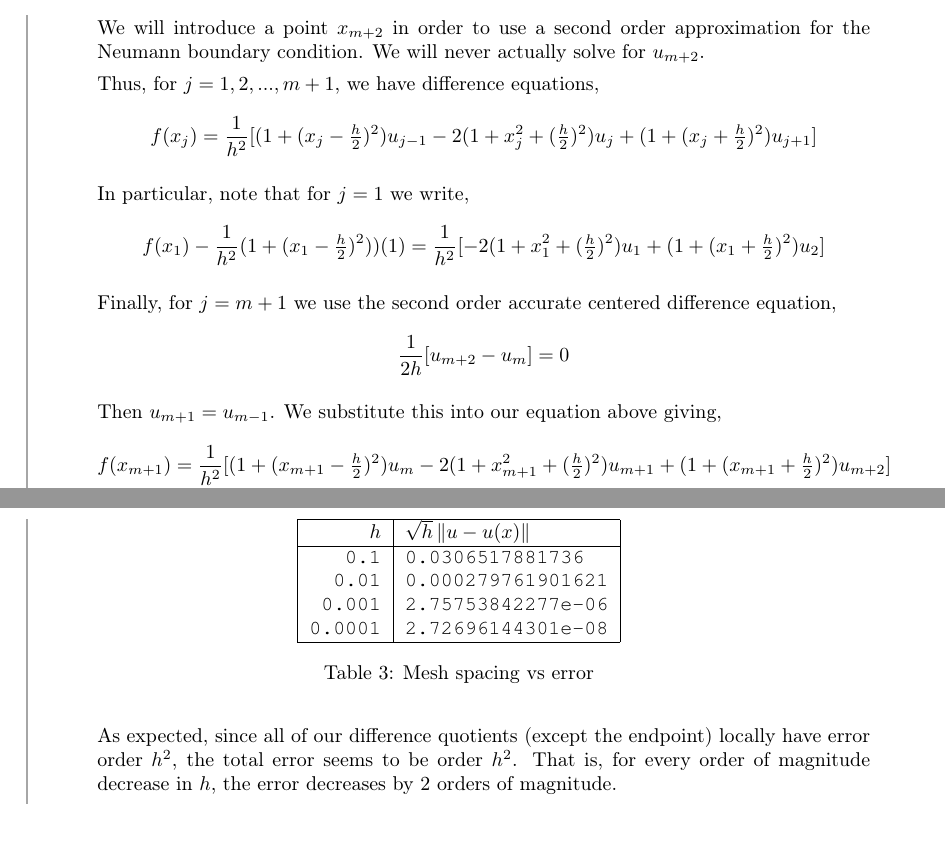
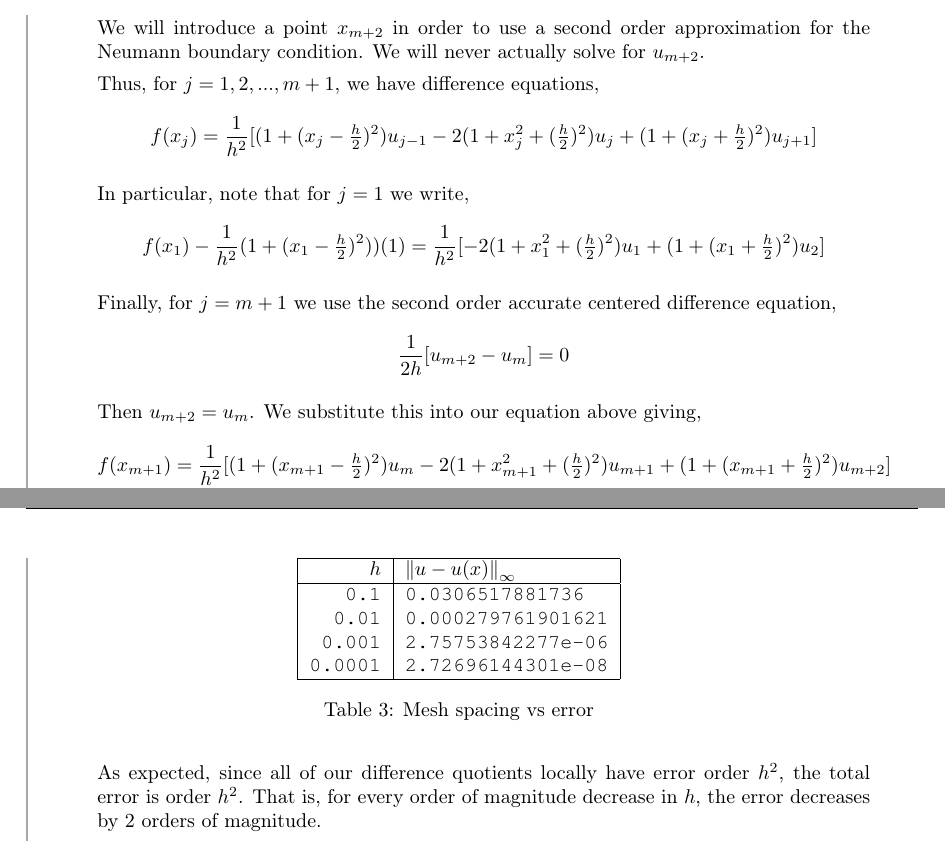
Before and after one commit to interesting-courses/UW_coursework, a LaTeX problem sheet (amath585/hw1/hw1.tex): two parts of pages 10 and 11 of 11, joined at a grey line, cut so that both start at the same text. Compiled offline with pdfLaTeX.

Commit message:
update all

```diff
--- a/amath585/hw1/hw1.tex
+++ b/amath585/hw1/hw1.tex
@@ -374,7 +374,7 @@ leave the equation in the form above.]
             \dfrac{1}{2h}[u_{m+2} - u_{m}] = 0
         \end{align*}
 
-        Then \( u_{m+1} = u_{m-1} \). We substitute this into our equation above giving,
+        Then \( u_{m+2} = u_{m} \). We substitute this into our equation above giving,
         \begin{align*}
             f(x_{m+1}) &= \dfrac{1}{h^2}[(1+(x_{m+1}-\tfrac{h}{2})^2)u_{m} - 2(1+x_{m+1}^2+(\tfrac{h}{2})^2)u_{m+1} + (1+(x_{m+1}+\tfrac{h}{2})^2)u_{m+2}    ] \\
             &= \dfrac{1}{h^2}[(1+(x_{m+1}-\tfrac{h}{2})^2)u_{m} - 2(1+x_{m+1}^2+(\tfrac{h}{2})^2)u_{m+1} + (1+(x_{m+1}+\tfrac{h}{2})^2)u_{m}    ] \\
@@ -411,7 +411,7 @@ for m in [10,100,1000,10000]:
 
         \begin{table}[H]\centering\tt
             \begin{tabular}{|r|l|} \hline
-                \( h \) & \( \sqrt{h}\norm{u-u(x)} \) \\ \hline
+                \( h \) & \( \norm{u-u(x)}_\infty \) \\ \hline
                 0.1 & 0.0306517881736 \\
                 0.01 & 0.000279761901621 \\
                 0.001 & 2.75753842277e-06 \\
@@ -421,7 +421,7 @@ for m in [10,100,1000,10000]:
             \label{fdqerror}
         \end{table}
 
-        As expected, since all of our difference quotients (except the endpoint) locally have error order \( h^2 \), the total error seems to be order \( h^2 \). That is, for every order of magnitude decrease in \( h \), the error decreases by 2 orders of magnitude.
+        As expected, since all of our difference quotients locally have error order \( h^2 \), the total error is order \( h^2 \). That is, for every order of magnitude decrease in \( h \), the error decreases by 2 orders of magnitude.
 
 \end{enumerate}
 \end{solution}
```
Also changed, not shown: amath585/hw1/hw1.pdf.
